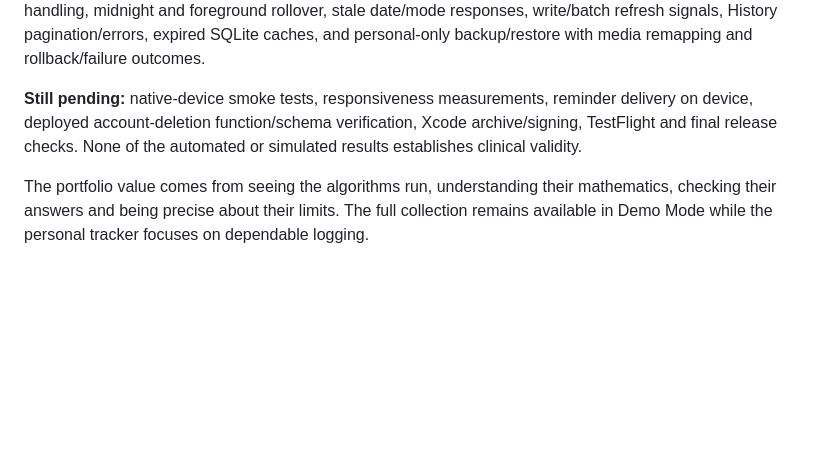
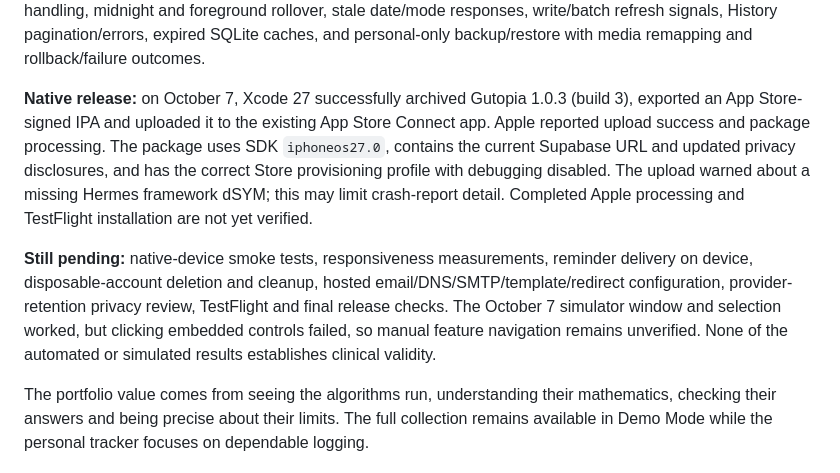
Before and after one commit to bgrusd/gutopiaweb, a Markdown page: assets/algorithms/ML_ALGORITHMS_AND_METHODOLOGY.md, the part around the change. Rendered like a GitHub page; blank space fills up the shorter version.

Commit message:
Document native archive and App Store upload verification

```diff
--- a/assets/algorithms/ML_ALGORITHMS_AND_METHODOLOGY.md
+++ b/assets/algorithms/ML_ALGORITHMS_AND_METHODOLOGY.md
@@ -617,6 +617,8 @@ These are meaningful checks on stated fixtures. They do not establish every poss
 
 **Other app features:** tests also cover all food-AI entry points using the consent-protected proxy, nullable nutrition displayed and stored separately from zero, grouped nutrition with missing inputs, captured-database food writes and cache invalidation. Twenty-seven separate Deno tests verify the low-cost multimodal proxy, user-session enforcement and compatibility food endpoint. The functions were deployed on October 7; 12 live synthetic checks passed, including text/image AI using Gemini 3.1 Flash-Lite, signed-in nutrition and suggestions, local-mode USDA lookup and rejection of AI calls without a user. These endpoint checks do not establish installed-device UI behavior or email delivery. The app tests cover saved local-mode auth races, signup retry behavior and redirect options, auth deadlines, concurrent daily-reminder replacement without cancelling medication reminders, declining AI consent with no outbound request, durable account-cleanup retries, symptom-selection persistence, partial CSV/food edits that retain zero/existing data, calendar/date-only handling, midnight and foreground rollover, stale date/mode responses, write/batch refresh signals, History pagination/errors, expired SQLite caches, and personal-only backup/restore with media remapping and rollback/failure outcomes.
 
-**Still pending:** native-device smoke tests, responsiveness measurements, reminder delivery on device, deployed account-deletion function/schema verification, Xcode archive/signing, TestFlight and final release checks. None of the automated or simulated results establishes clinical validity.
+**Native release:** on October 7, Xcode 27 successfully archived Gutopia 1.0.3 (build 3), exported an App Store-signed IPA and uploaded it to the existing App Store Connect app. Apple reported upload success and package processing. The package uses SDK `iphoneos27.0`, contains the current Supabase URL and updated privacy disclosures, and has the correct Store provisioning profile with debugging disabled. The upload warned about a missing Hermes framework dSYM; this may limit crash-report detail. Completed Apple processing and TestFlight installation are not yet verified.
+
+**Still pending:** native-device smoke tests, responsiveness measurements, reminder delivery on device, disposable-account deletion and cleanup, hosted email/DNS/SMTP/template/redirect configuration, provider-retention privacy review, TestFlight and final release checks. The October 7 simulator window and selection worked, but clicking embedded controls failed, so manual feature navigation remains unverified. None of the automated or simulated results establishes clinical validity.
 
 The portfolio value comes from seeing the algorithms run, understanding their mathematics, checking their answers and being precise about their limits. The full collection remains available in Demo Mode while the personal tracker focuses on dependable logging.
```
